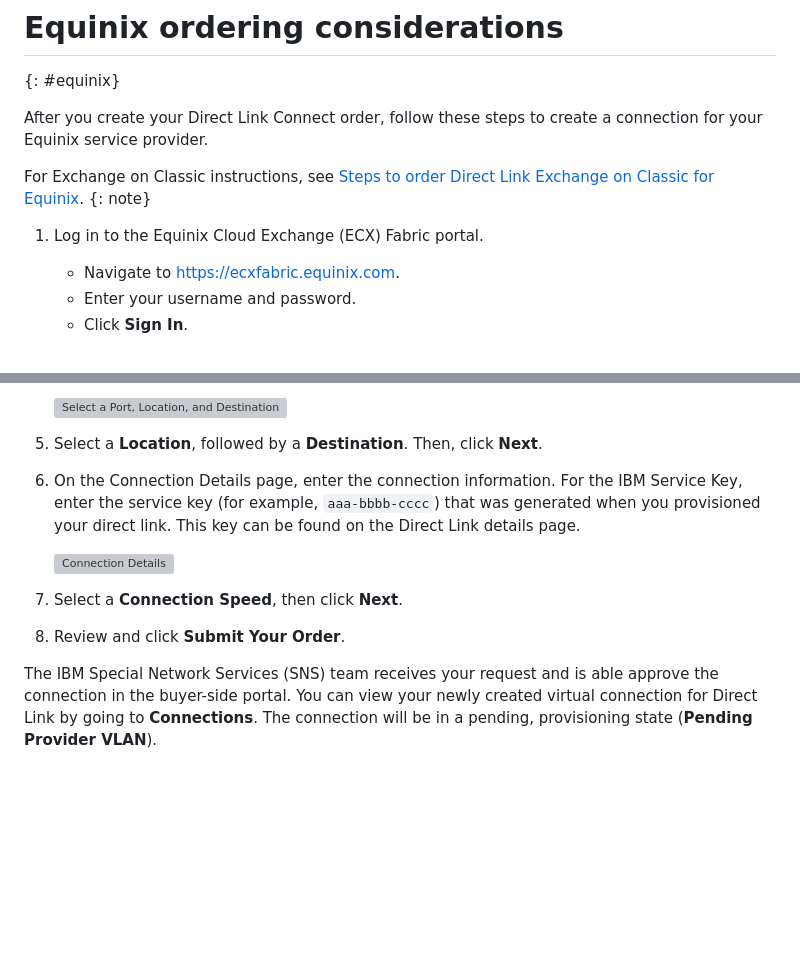
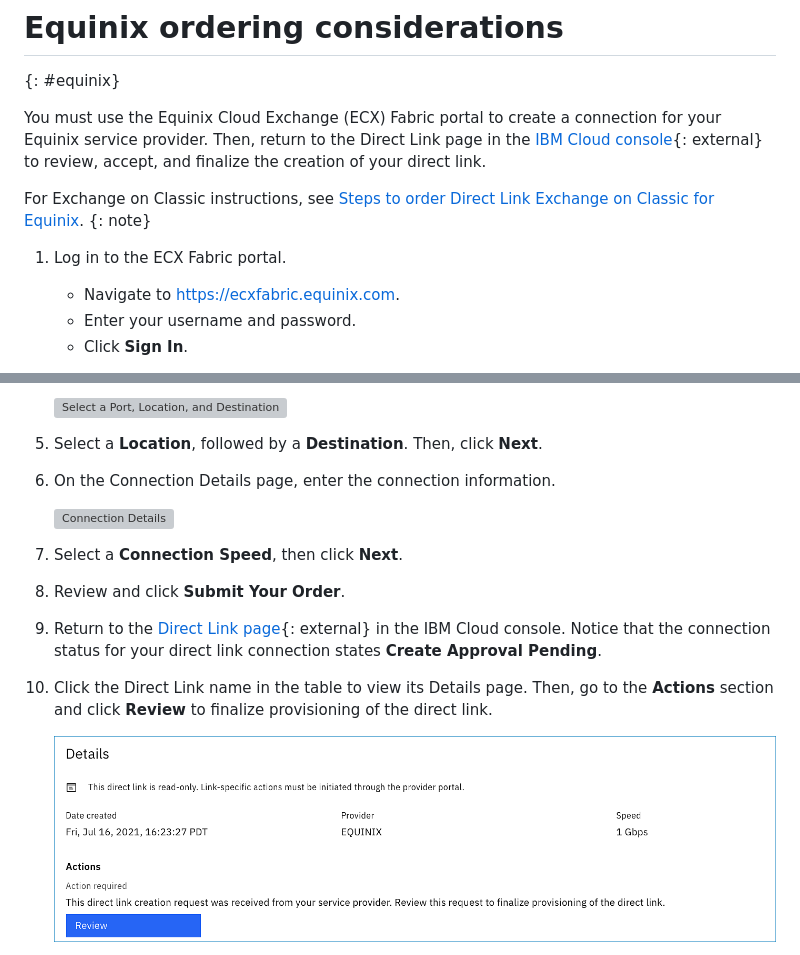
Before and after one commit to ibm-cloud-docs/dl, a Markdown page: dl-equinix.md, 2 parts joined by grey strips. GitHub-like rendering; pictures changed too: images/equinix-review.png (added); blank space fills up the shorter version; grey boxes are pictures that could not be loaded.

Commit message:
New Equinix update

```diff
--- a/dl-equinix.md
+++ b/dl-equinix.md
@@ -33,12 +33,12 @@ subcollection: dl
 # Equinix ordering considerations
 {: #equinix}
 
-After you create your Direct Link Connect order, follow these steps to create a connection for your Equinix service provider.
+You must use the Equinix Cloud Exchange (ECX) Fabric portal to create a connection for your Equinix service provider. Then, return to the Direct Link page in the [IBM Cloud console](https://cloud.ibm.com/interconnectivity/direct-link){: external} to review, accept, and finalize the creation of your direct link.
 
 For Exchange on Classic instructions, see [Steps to order Direct Link Exchange on Classic for Equinix](/docs/direct-link?topic=direct-link-how-to-order-ibm-cloud-direct-link-exchange#provisioning-ibm-cloud-direct-link-exchange-for-equinix).
 {: note}
 
-1. Log in to the Equinix Cloud Exchange (ECX) Fabric portal.
+1. Log in to the ECX Fabric portal.
    * Navigate to [https://ecxfabric.equinix.com](https://ecxfabric.equinix.com).
    * Enter your username and password.
    * Click **Sign In**.
@@ -50,11 +50,13 @@ For Exchange on Classic instructions, see [Steps to order Direct Link Exchange o
 
    ![Select a Port, Location, and Destination](/images/equinix-port.png "Select a Port, Location, and Destination")
 1. Select a **Location**, followed by a **Destination**. Then, click **Next**.
-1. On the Connection Details page, enter the connection information. For the IBM Service Key, enter the service key (for example, `aaa-bbbb-cccc`) that was generated when you provisioned your direct link. This key can be found on the Direct Link details page.
+1. On the Connection Details page, enter the connection information.
 
    ![Connection Details](/images/equinix-connection-details.png "Connection Details")
 1. Select a **Connection Speed**, then click **Next**.
 1. Review and click **Submit Your Order**.
+1. Return to the [Direct Link page](https://cloud.ibm.com/interconnectivity/direct-link){: external} in the IBM Cloud console. Notice that the connection status for your direct link connection states **Create Approval Pending**.
+1. Click the Direct Link name in the table to view its Details page. Then, go to the **Actions** section and click **Review** to finalize provisioning of the direct link.
 
-The IBM Special Network Services (SNS) team receives your request and is able approve the connection in the buyer-side portal. You can view your newly created virtual connection for Direct Link by going to **Connections**. The connection will be in a pending, provisioning state (**Pending Provider VLAN**).
+   ![Select to Review this request to finalize direct link provisioning](/images/equinix-review.png "Select to Review this request to finalize direct link provisioning")
 
```
Also changed, not shown: other parts of dl-equinix.md (+14 -2 lines), images/equinix-accept.png (added), images/equinix-create.png (added), images/equinix-created.png (added).
